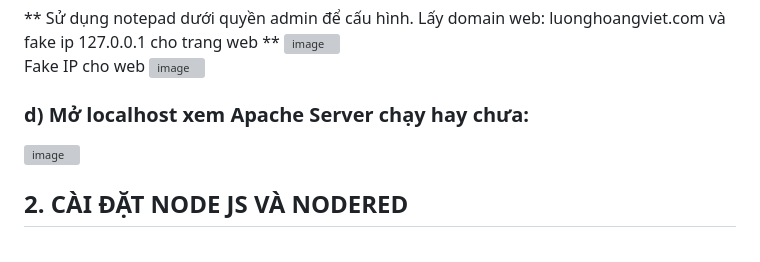
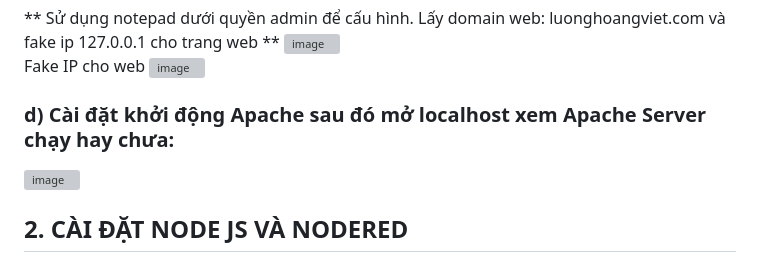
Before and after one commit to hoangviettnut/Lap-trinh-WEB---Bai-tap-2, a Markdown page: README.md, the part around the change. Drawn GitHub-style; grey boxes are pictures that could not be loaded.

Commit message:
Update README for Apache startup instructions

```diff
--- a/README.md
+++ b/README.md
@@ -11,7 +11,7 @@
 <img width="1426" height="823" alt="image" src="https://github.com/user-attachments/assets/888c96a1-30e6-4bb8-9694-fecd32fc493d" /> <br>
 Fake IP cho web
 <img width="1426" height="823" alt="image" src="https://github.com/user-attachments/assets/1d5d70f0-6506-4c51-9742-cfd8020f4265" /> <br>
-### d) Mở localhost xem Apache Server chạy hay chưa:
+### d) Cài đặt khởi động Apache sau đó mở localhost xem Apache Server chạy hay chưa:
 <img width="1919" height="1136" alt="image" src="https://github.com/user-attachments/assets/fef4f847-e685-4443-a292-000edd173ae8" /> <br>
 ## 2. CÀI ĐẶT NODE JS VÀ NODERED <BR>
 CÀI ĐẶT NODE JS: <img width="1920" height="1200" alt="image" src="https://github.com/user-attachments/assets/809408b1-ab75-406a-9c9d-171e4a6855ef" /> <br>
```
